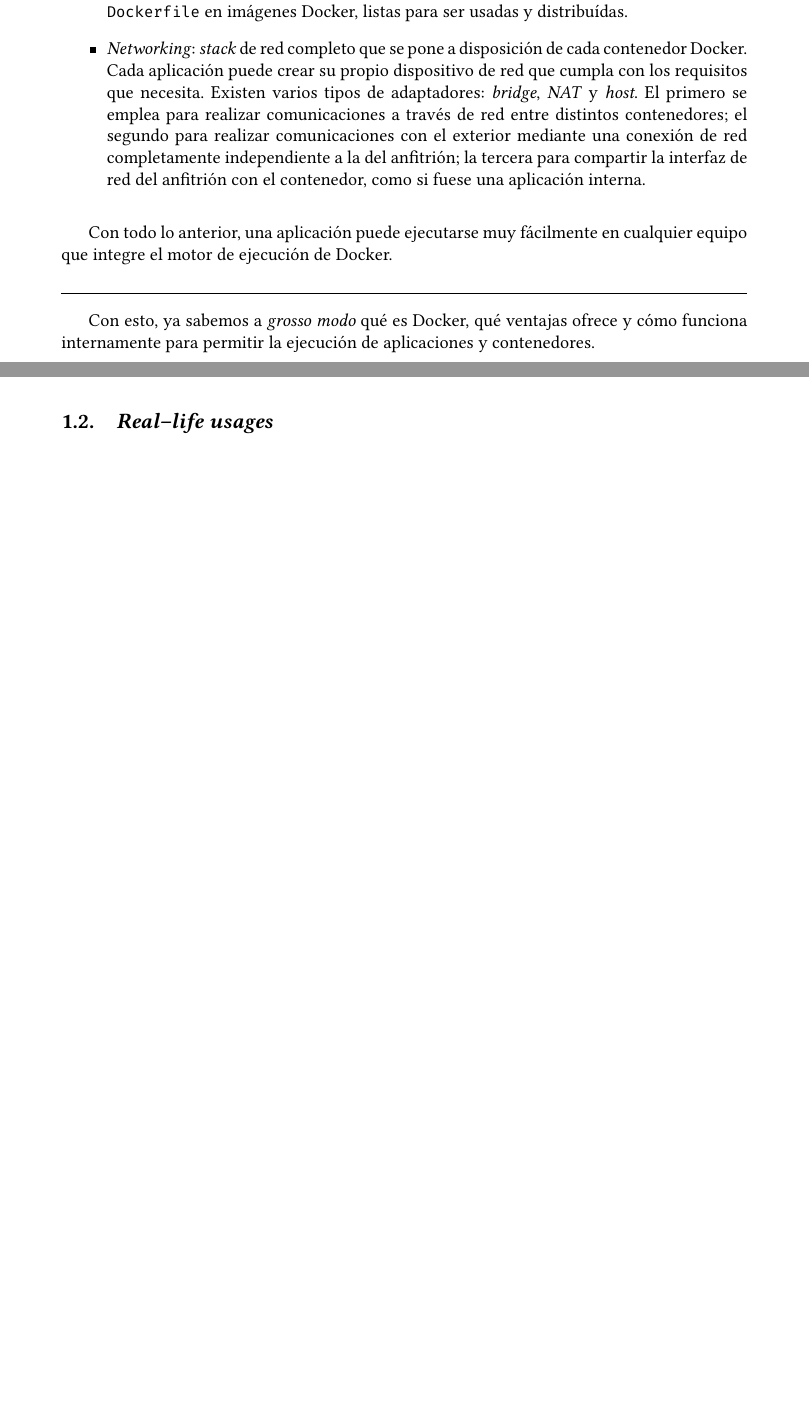
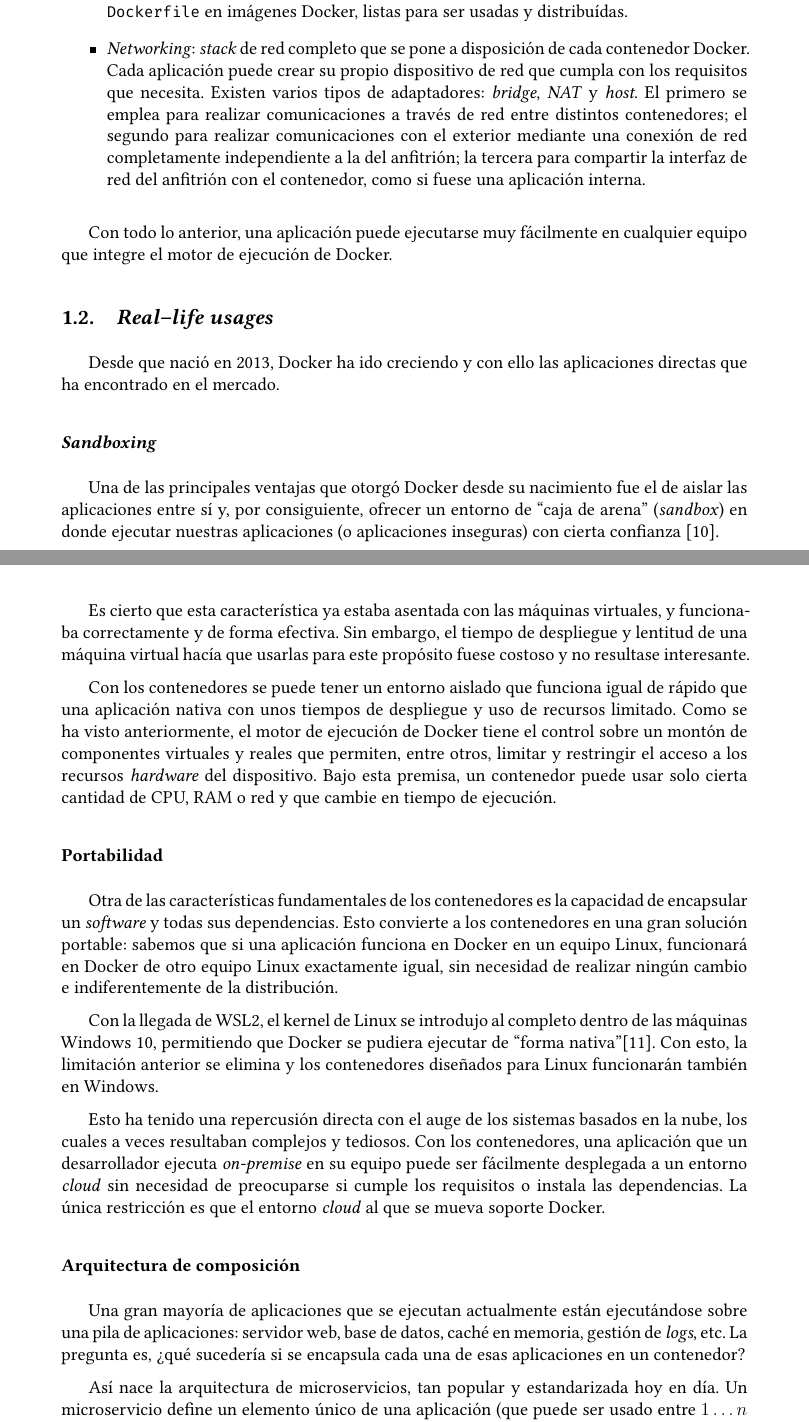
Before and after one commit to Javinator9889/supreme-docker, a LaTeX thesis (main.tex, which reads content/1/real-life-usages.tex, content/1/what-is-docker.tex): two parts of pages 10 and 11 of 12 before the commit and two parts of pages 10 and 11 of 14 after it, joined at a grey line, cut so that both start at the same text, the shorter picture padded with empty space. Compiled offline with XeLaTeX.

Commit message:
usages: done real life Docker usages

```diff
--- /dev/null
+++ b/content/1/real-life-usages.tex
@@ -0,0 +1,50 @@
+Desde que nació en 2013, Docker ha ido creciendo y con ello las aplicaciones
+directas que ha encontrado en el mercado.
+
+\subsubsection*{\textit{Sandboxing}}
+Una de las principales ventajas que otorgó Docker desde su nacimiento fue el de
+aislar las aplicaciones entre sí y, por consiguiente, ofrecer un entorno de
+``caja de arena'' (\textit{sandbox}) en donde ejecutar nuestras aplicaciones
+(o aplicaciones inseguras) con cierta confianza \cite{yegulalpWhatDockerSpark2019}.
+
+Es cierto que esta característica ya estaba asentada con las máquinas virtuales,
+y funcionaba correctamente y de forma efectiva. Sin embargo, el tiempo de despliegue
+y lentitud de una máquina virtual hacía que usarlas para este propósito fuese
+costoso y no resultase interesante.
+
+Con los contenedores se puede tener un entorno aislado que funciona igual de rápido
+que una aplicación nativa con unos tiempos de despliegue y uso de recursos limitado.
+Como se ha visto anteriormente, el motor de ejecución de Docker tiene el control sobre
+un montón de componentes virtuales y reales que permiten, entre otros, limitar y
+restringir el acceso a los recursos \textit{hardware} del dispositivo. Bajo esta
+premisa, un contenedor puede usar solo cierta cantidad de CPU, RAM o red y que
+cambie en tiempo de ejecución.
+
+\subsubsection*{Portabilidad}
+Otra de las características fundamentales de los contenedores es la
+capacidad de encapsular un \textit{software} y todas
+sus dependencias. Esto convierte a los contenedores en una gran solución portable:
+sabemos que si una aplicación funciona en Docker en un equipo Linux, funcionará en
+Docker de otro equipo Linux exactamente igual, sin necesidad de realizar ningún
+cambio e indiferentemente de la distribución.
+
+Con la llegada de WSL2, el kernel de Linux se introdujo al completo dentro de las
+máquinas Windows 10, permitiendo que Docker se pudiera ejecutar de ``forma nativa''\cite{DockerDesktopWSL2021}. Con esto, la limitación anterior
+se elimina y los contenedores diseñados para Linux funcionarán también en Windows.
+
+Esto ha tenido una repercusión directa con el auge de los sistemas basados en la
+nube, los cuales a veces resultaban complejos y tediosos. Con los contenedores, una
+aplicación que un desarrollador ejecuta \textit{on-premise} en su equipo puede
+ser fácilmente desplegada a un entorno \textit{cloud} sin necesidad de preocuparse
+si cumple los requisitos o instala las dependencias. La única restricción es que el
+entorno \textit{cloud} al que se mueva soporte Docker.
+
+\subsubsection*{Arquitectura de composición}
+Una gran mayoría de aplicaciones que se ejecutan actualmente están ejecutándose sobre
+una pila de aplicaciones: servidor web, base de datos, caché en memoria, gestión de
+\textit{logs}, etc. La pregunta es, ¿qué sucedería si se encapsula cada una de esas
+aplicaciones en un contenedor?
+
+Así nace la arquitectura de microservicios, tan popular y estandarizada hoy en día.
+Un microservicio define un elemento único de una aplicación (que puede ser usado
+entre $1 \dots n$ veces) el cual acelera y facilita las labores de desarrollo de una
--- a/content/1/what-is-docker.tex
+++ b/content/1/what-is-docker.tex
@@ -139,8 +139,3 @@
 
 Con todo lo anterior, una aplicación puede ejecutarse muy fácilmente en cualquier
 equipo que integre el motor de ejecución de Docker.
-
-\noindent\rule{\linewidth}{.2pt}
-
-Con esto, ya sabemos a \textit{grosso modo} qué es Docker, qué ventajas ofrece y cómo
-funciona internamente para permitir la ejecución de aplicaciones y contenedores.
--- a/main.tex
+++ b/main.tex
@@ -65,6 +65,7 @@
     titling,
     libertine,
     fancyhdr,
+    microtype
 }
 
 % Necessary packages for the titlepage:
```
Also changed, not shown: base/Docker.bib (+36 -0 lines), main.pdf, pictures/docker-networking.png (added), content/1/real-life-usages.tex (57 more changed lines), main.tex (1 more changed lines).
